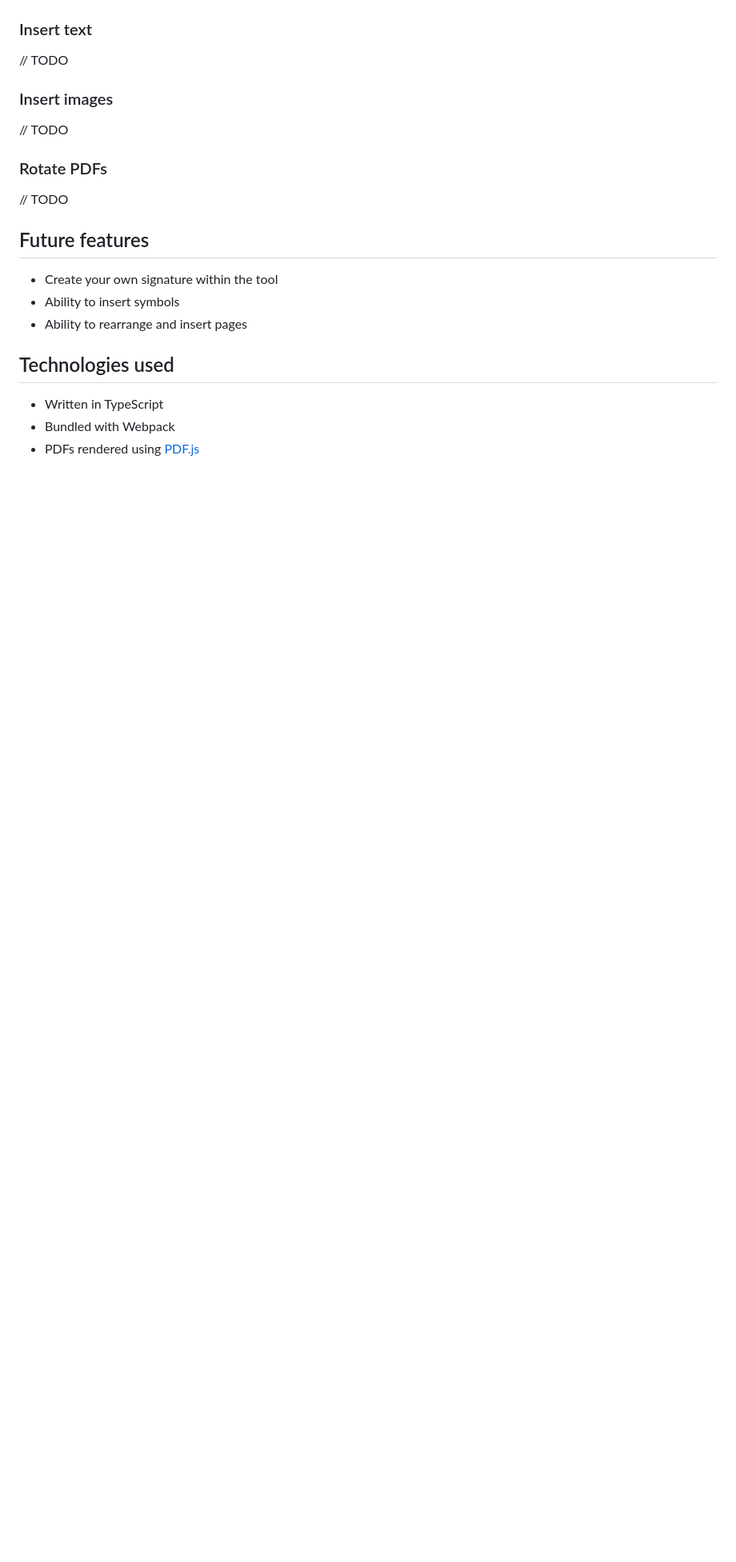
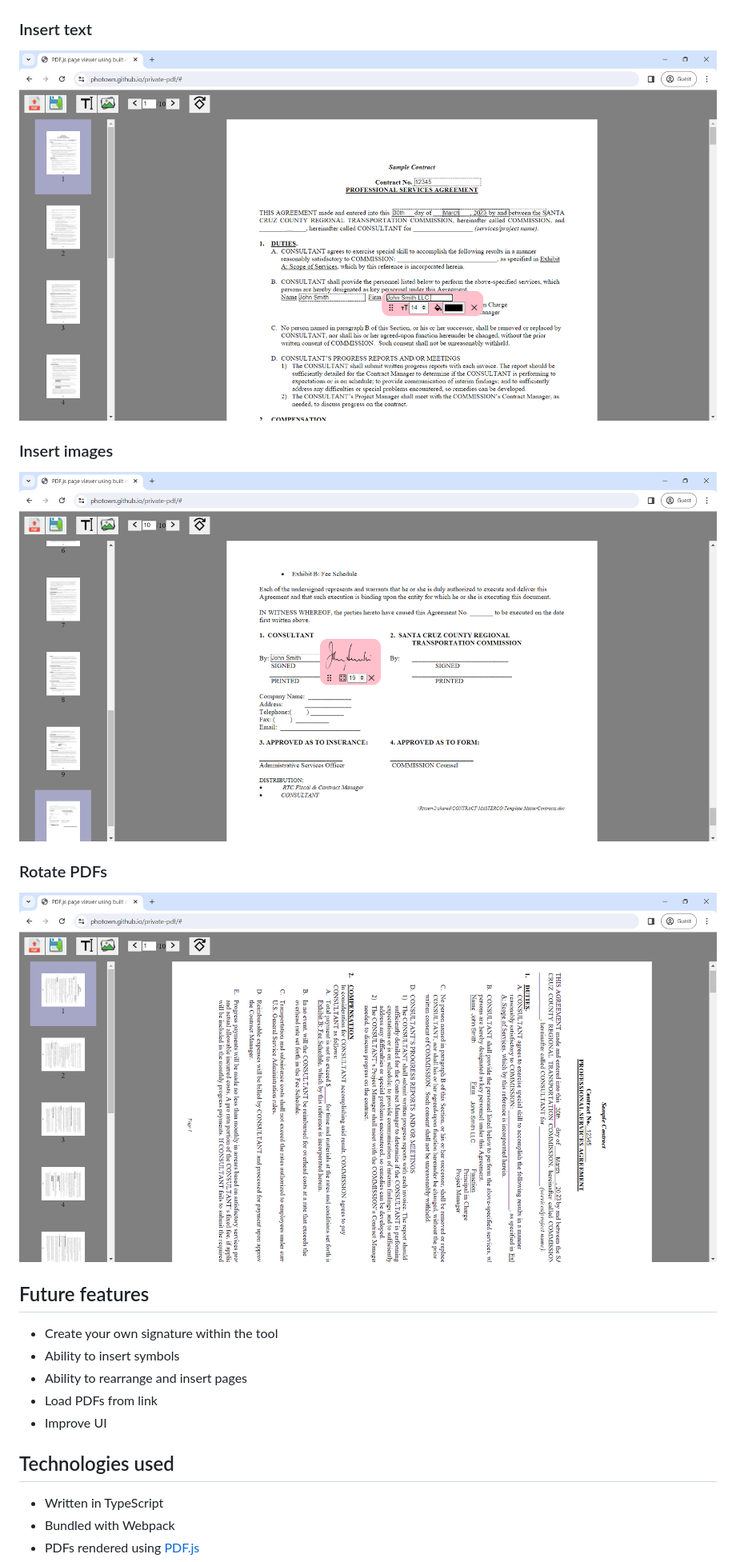
Before and after one commit to photown/private-pdf, a Markdown page: README.md, the part around the change printed below. Shown: that part at 80% size. Drawn GitHub-style; pictures changed too: readme/insert_images.png (added), readme/insert_text.png (added), readme/rotate_pdf.png (added); blank space fills up the shorter version.

```diff
--- a/README.md
+++ b/README.md
@@ -22,21 +22,23 @@ This tool has mainly been tested on Chrome on Windows 11.
 
 ### Insert text
 
-// TODO
+![<img src="readme/insert_text.png">](readme/insert_text.png)
 
 ### Insert images
 
-// TODO
+![<img src="readme/insert_images.png">](readme/insert_images.png)
 
 ### Rotate PDFs
 
-// TODO
+![<img src="readme/rotate_pdf.png">](readme/rotate_pdf.png)
 
 ## Future features
 
 - Create your own signature within the tool
 - Ability to insert symbols
 - Ability to rearrange and insert pages
+- Load PDFs from link
+- Improve UI
 
 ## Technologies used
 
```
Also changed, not shown: other parts of README.md (+1 -1 lines).
